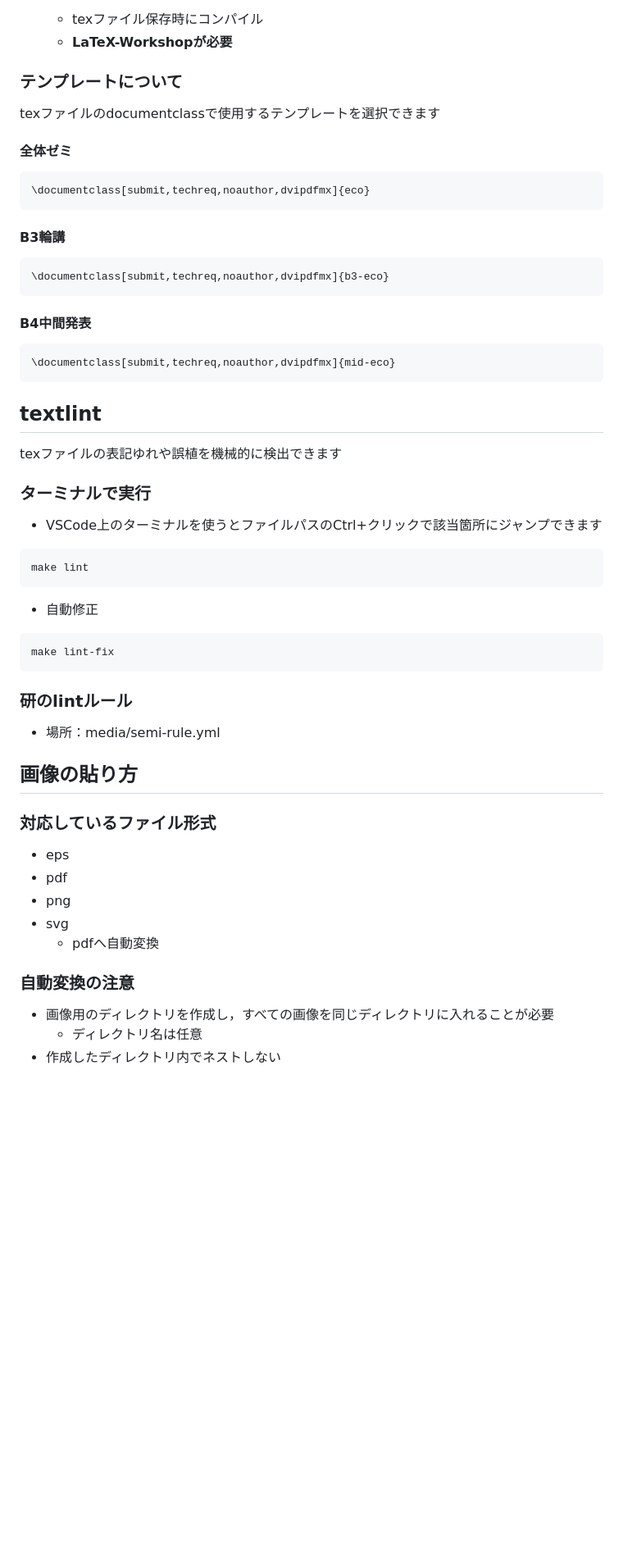
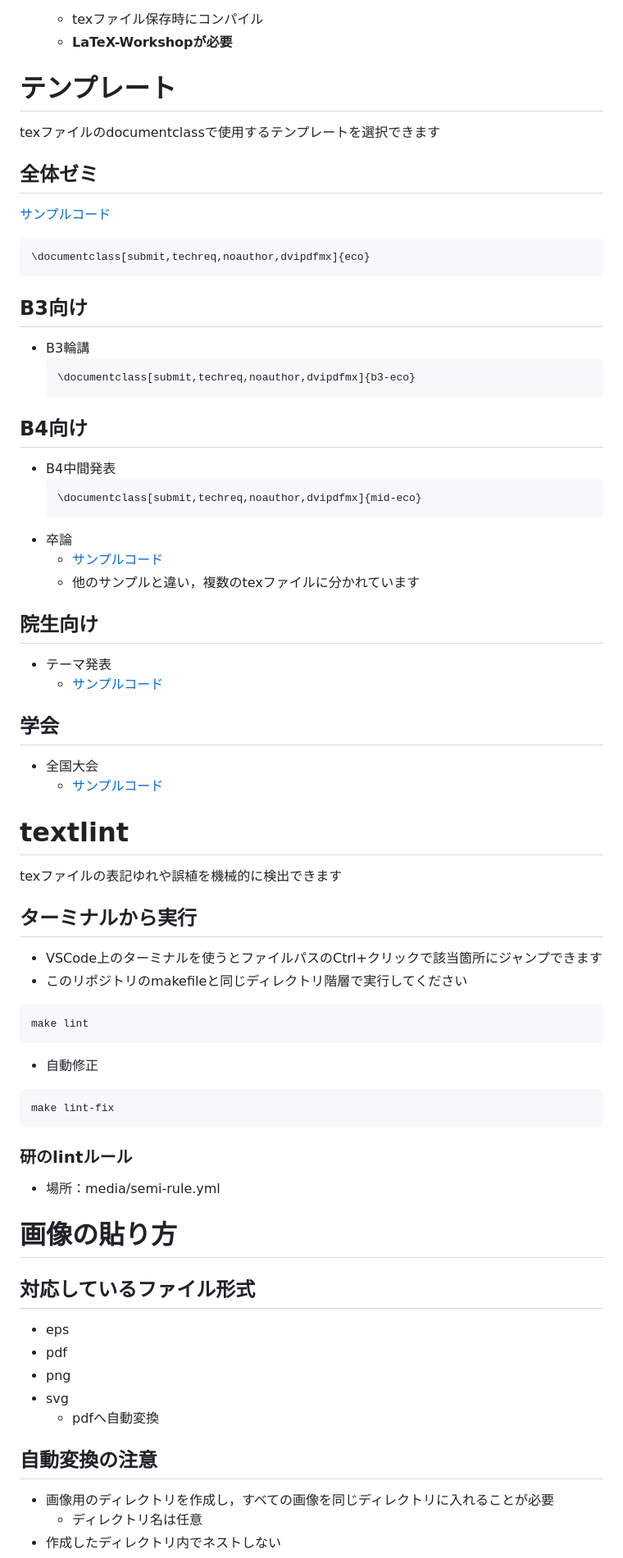
Before and after one commit to mouri-lab/semi-latex, a Markdown page: README.md, the part around one of its changes. Shown at 82% size. Rendered like a GitHub page; blank space fills up the shorter version.

````diff
--- a/README.md
+++ b/README.md
@@ -91,27 +93,45 @@
   * texファイル保存時にコンパイル
   * **LaTeX-Workshopが必要**
 
-### テンプレートについて
+# テンプレート
 texファイルのdocumentclassで使用するテンプレートを選択できます
 
-#### 全体ゼミ
+## 全体ゼミ
+[サンプルコード](sample/semi-sample/semi.tex)
 ```
 \documentclass[submit,techreq,noauthor,dvipdfmx]{eco}
 ```
-#### B3輪講
-```
-\documentclass[submit,techreq,noauthor,dvipdfmx]{b3-eco}
-```
-#### B4中間発表
-```
-\documentclass[submit,techreq,noauthor,dvipdfmx]{mid-eco}
-```
+
+## B3向け
+* B3輪講
+  ```
+  \documentclass[submit,techreq,noauthor,dvipdfmx]{b3-eco}
+  ```
+
+## B4向け
+* B4中間発表
+  ```
+  \documentclass[submit,techreq,noauthor,dvipdfmx]{mid-eco}
+  ```
+* 卒論
+  * [サンプルコード](sample/graduation-thesis/main.tex)
+  * 他のサンプルと違い，複数のtexファイルに分かれています
+
+## 院生向け
+* テーマ発表
+  * [サンプルコード](sample/master-theme-midterm/main.tex)
+
+## 学会
+* 全国大会
+  * [サンプルコード](sample/ipsj-report/ipsj_report.tex)
 
 
-## textlint
+
+# textlint
 texファイルの表記ゆれや誤植を機械的に検出できます
-### ターミナルで実行
+## ターミナルから実行
 * VSCode上のターミナルを使うとファイルパスのCtrl+クリックで該当箇所にジャンプできます
+* このリポジトリのmakefileと同じディレクトリ階層で実行してください
 ```
 make lint
 ```
@@ -123,14 +143,14 @@ make lint-fix
 ### 研のlintルール
    * 場所：media/semi-rule.yml
 
-## 画像の貼り方
-### 対応しているファイル形式
+# 画像の貼り方
+## 対応しているファイル形式
   * eps
   * pdf
   * png
   * svg
     * pdfへ自動変換
-### 自動変換の注意
+## 自動変換の注意
   * 画像用のディレクトリを作成し，すべての画像を同じディレクトリに入れることが必要
     * ディレクトリ名は任意
   * 作成したディレクトリ内でネストしない
````
Also changed, not shown: other parts of README.md (+34 -15 lines).
